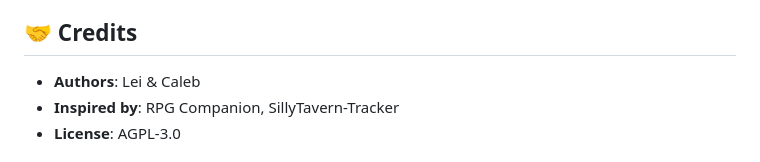
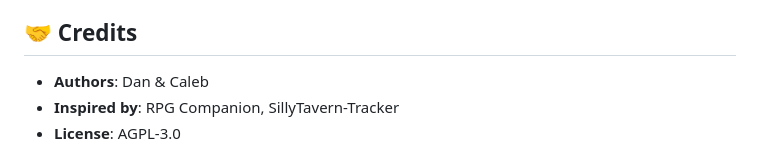
Before and after one commit to dan0dandeleon11/sillytavern-card-games, a Markdown page: README.md, the part around the change. Drawn GitHub-style.

```diff
--- a/README.md
+++ b/README.md
@@ -184,7 +184,7 @@ Supports: Werewolf, Mafia, Secret Hitler, Avalon, Spyfall, Blood on the Clocktow
 
 ## 🤝 Credits
 
-- **Authors**: Lei & Caleb
+- **Authors**: Dan & Caleb
 - **Inspired by**: RPG Companion, SillyTavern-Tracker
 - **License**: AGPL-3.0
 
```
